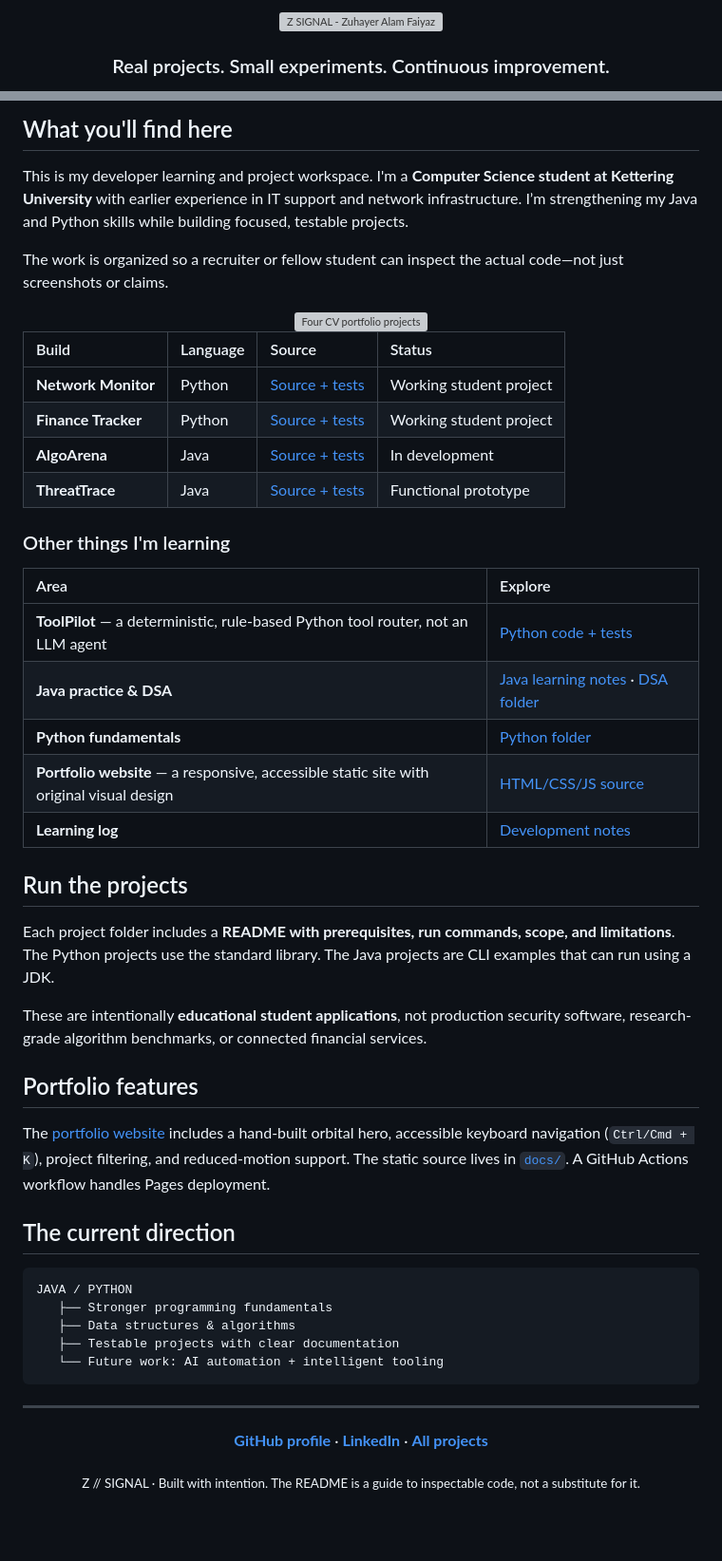
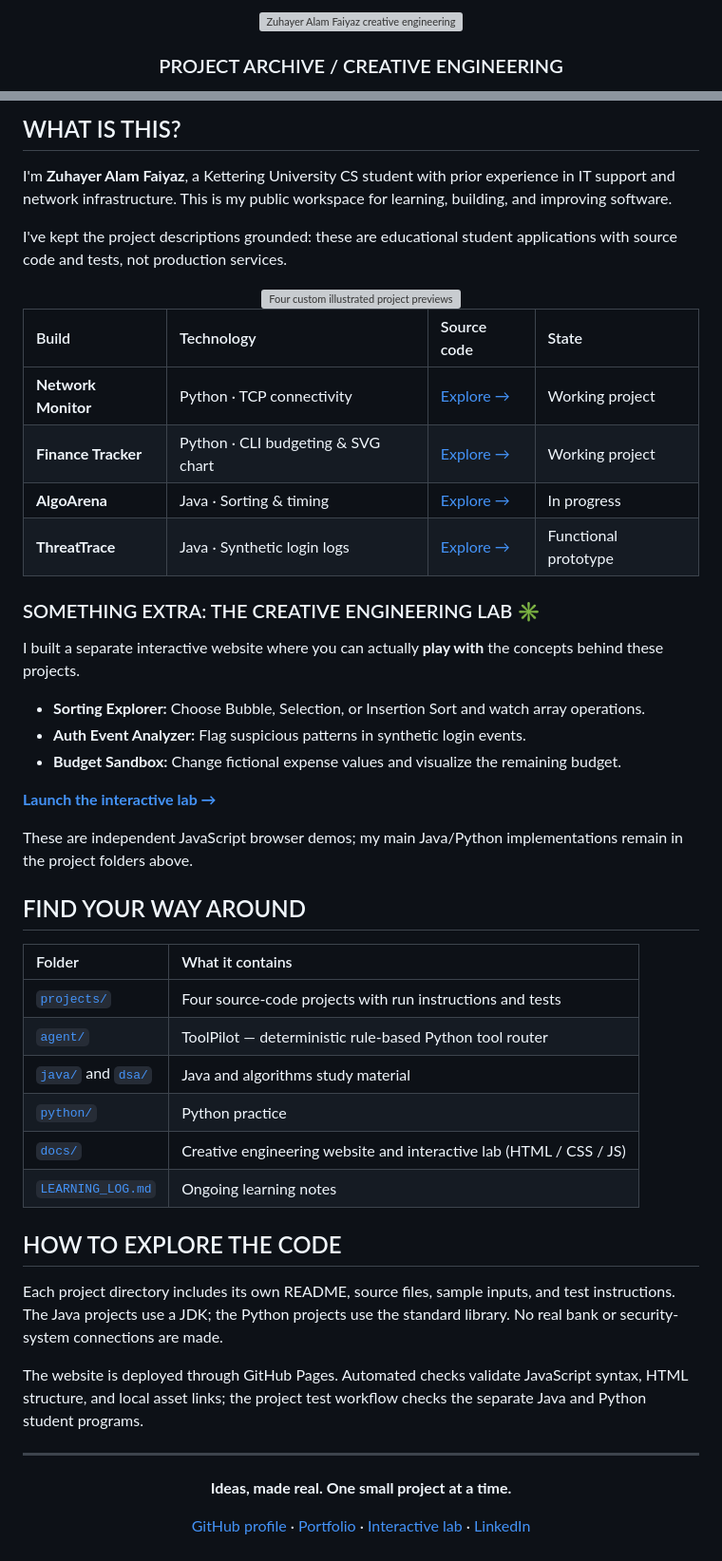
Before and after one commit to zuhayer03/programming-journey, a Markdown page: README.md, 2 parts joined by grey strips. Shown at 95% size. GitHub-like rendering; blank space fills up the shorter version; grey boxes are pictures that could not be loaded.

Commit message:
Unify programming-journey documentation with the new editorial design and interactive lab

````diff
--- a/README.md
+++ b/README.md
@@ -1,6 +1,6 @@
 <div align="center">
 
-<a href="https://github.com/zuhayer03"><img src="https://raw.githubusercontent.com/zuhayer03/zuhayer03/main/assets/identity.svg" width="100%" alt="Z SIGNAL - Zuhayer Alam Faiyaz" /></a>
+<a href="https://github.com/zuhayer03"><img src="https://raw.githubusercontent.com/zuhayer03/zuhayer03/main/assets/identity.svg" width="100%" alt="Zuhayer Alam Faiyaz creative engineering identity" /></a>
 
-### Real projects. Small experiments. Continuous improvement.
+### PROJECT ARCHIVE / CREATIVE ENGINEERING
 
@@ -12,57 +18,56 @@
 
 </div>
 
-## What you'll find here
+## WHAT IS THIS?
 
-This is my developer learning and project workspace. I'm a **Computer Science student at Kettering University** with earlier experience in IT support and network infrastructure. I’m strengthening my Java and Python skills while building focused, testable projects.
+I'm **Zuhayer Alam Faiyaz**, a Kettering University CS student with prior experience in IT support and network infrastructure. This is my public workspace for learning, building, and improving software.
 
-The work is organized so a recruiter or fellow student can inspect the actual code—not just screenshots or claims.
+I've kept the project descriptions grounded: these are educational student applications with source code and tests, not production services.
 
-<div align="center"><img src="https://raw.githubusercontent.com/zuhayer03/zuhayer03/main/assets/project-panels.svg" alt="Four CV portfolio projects" width="100%" /></div>
+<div align="center"><img src="https://raw.githubusercontent.com/zuhayer03/zuhayer03/main/assets/project-panels.svg" width="100%" alt="Four custom illustrated project previews" /></div>
 
-| Build | Language | Source | Status |
+| Build | Technology | Source code | State |
 |:--|:--|:--|:--|
-| **Network Monitor** | Python | [Source + tests](projects/network-monitor/) | Working student project |
-| **Finance Tracker** | Python | [Source + tests](projects/finance-tracker/) | Working student project |
-| **AlgoArena** | Java | [Source + tests](projects/algoarena/) | In development |
-| **ThreatTrace** | Java | [Source + tests](projects/threattrace/) | Functional prototype |
+| **Network Monitor** | Python · TCP connectivity | [Explore →](projects/network-monitor/) | Working project |
+| **Finance Tracker** | Python · CLI budgeting & SVG chart | [Explore →](projects/finance-tracker/) | Working project |
+| **AlgoArena** | Java · Sorting & timing | [Explore →](projects/algoarena/) | In progress |
+| **ThreatTrace** | Java · Synthetic login logs | [Explore →](projects/threattrace/) | Functional prototype |
 
-### Other things I'm learning
+### SOMETHING EXTRA: THE CREATIVE ENGINEERING LAB ✳
 
-| Area | Explore |
+I built a separate interactive website where you can actually **play with** the concepts behind these projects.
+
+- **Sorting Explorer:** Choose Bubble, Selection, or Insertion Sort and watch array operations.
+- **Auth Event Analyzer:** Flag suspicious patterns in synthetic login events.
+- **Budget Sandbox:** Change fictional expense values and visualize the remaining budget.
+
+**[Launch the interactive lab →](https://zuhayer03.github.io/programming-journey/lab.html)**
+
+These are independent JavaScript browser demos; my main Java/Python implementations remain in the project folders above.
+
+## FIND YOUR WAY AROUND
+
+| Folder | What it contains |
 |:--|:--|
-| **ToolPilot** — a deterministic, rule-based Python tool router, not an LLM agent | [Python code + tests](agent/) |
-| **Java practice & DSA** | [Java learning notes](java/) · [DSA folder](dsa/) |
-| **Python fundamentals** | [Python folder](python/) |
-| **Portfolio website** — a responsive, accessible static site with original visual design | [HTML/CSS/JS source](docs/) |
-| **Learning log** | [Development notes](LEARNING_LOG.md) |
+| [`projects/`](projects/) | Four source-code projects with run instructions and tests |
+| [`agent/`](agent/) | ToolPilot — deterministic rule-based Python tool router |
+| [`java/`](java/) and [`dsa/`](dsa/) | Java and algorithms study material |
+| [`python/`](python/) | Python practice |
+| [`docs/`](docs/) | Creative engineering website and interactive lab (HTML / CSS / JS) |
+| [`LEARNING_LOG.md`](LEARNING_LOG.md) | Ongoing learning notes |
 
-## Run the projects
+## HOW TO EXPLORE THE CODE
 
-Each project folder includes a **README with prerequisites, run commands, scope, and limitations**. The Python projects use the standard library. The Java projects are CLI examples that can run using a JDK.
+Each project directory includes its own README, source files, sample inputs, and test instructions. The Java projects use a JDK; the Python projects use the standard library. No real bank or security-system connections are made.
 
-These are intentionally **educational student applications**, not production security software, research-grade algorithm benchmarks, or connected financial services.
-
-## Portfolio features
-
-The [portfolio website](https://zuhayer03.github.io/programming-journey/) includes a hand-built orbital hero, accessible keyboard navigation (`Ctrl/Cmd + K`), project filtering, and reduced-motion support. The static source lives in [`docs/`](docs/). A GitHub Actions workflow handles Pages deployment.
-
-## The current direction
-
-```text
-JAVA / PYTHON
-   ├── Stronger programming fundamentals
-   ├── Data structures & algorithms
-   ├── Testable projects with clear documentation
-   └── Future work: AI automation + intelligent tooling
-```
+The website is deployed through GitHub Pages. Automated checks validate JavaScript syntax, HTML structure, and local asset links; the project test workflow checks the separate Java and Python student programs.
 
 ---
 
 <div align="center">
 
-**[GitHub profile](https://github.com/zuhayer03)** · **[LinkedIn](https://www.linkedin.com/in/zuhayer-alam-faiyaz-8bb1a3442/)** · **[All projects](projects/)**
+**Ideas, made real. One small project at a time.**
 
-<sub>Z // SIGNAL · Built with intention. The README is a guide to inspectable code, not a substitute for it.</sub>
+[GitHub profile](https://github.com/zuhayer03) · [Portfolio](https://zuhayer03.github.io/programming-journey/) · [Interactive lab](https://zuhayer03.github.io/programming-journey/lab.html) · [LinkedIn](https://www.linkedin.com/in/zuhayer-alam-faiyaz-8bb1a3442/)
 
 </div>
````
Also changed, not shown: other parts of README.md (+10 -4 lines).
